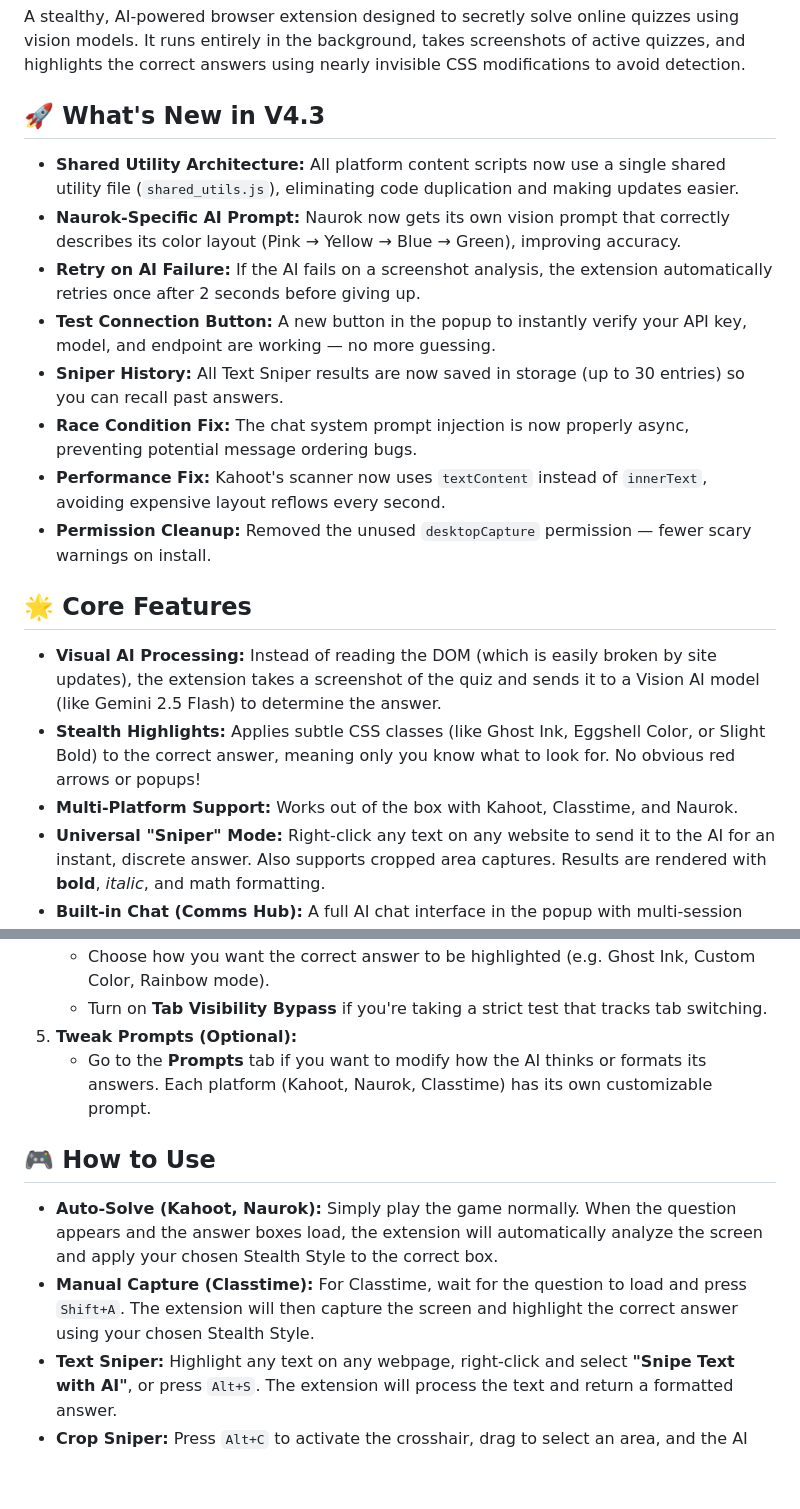
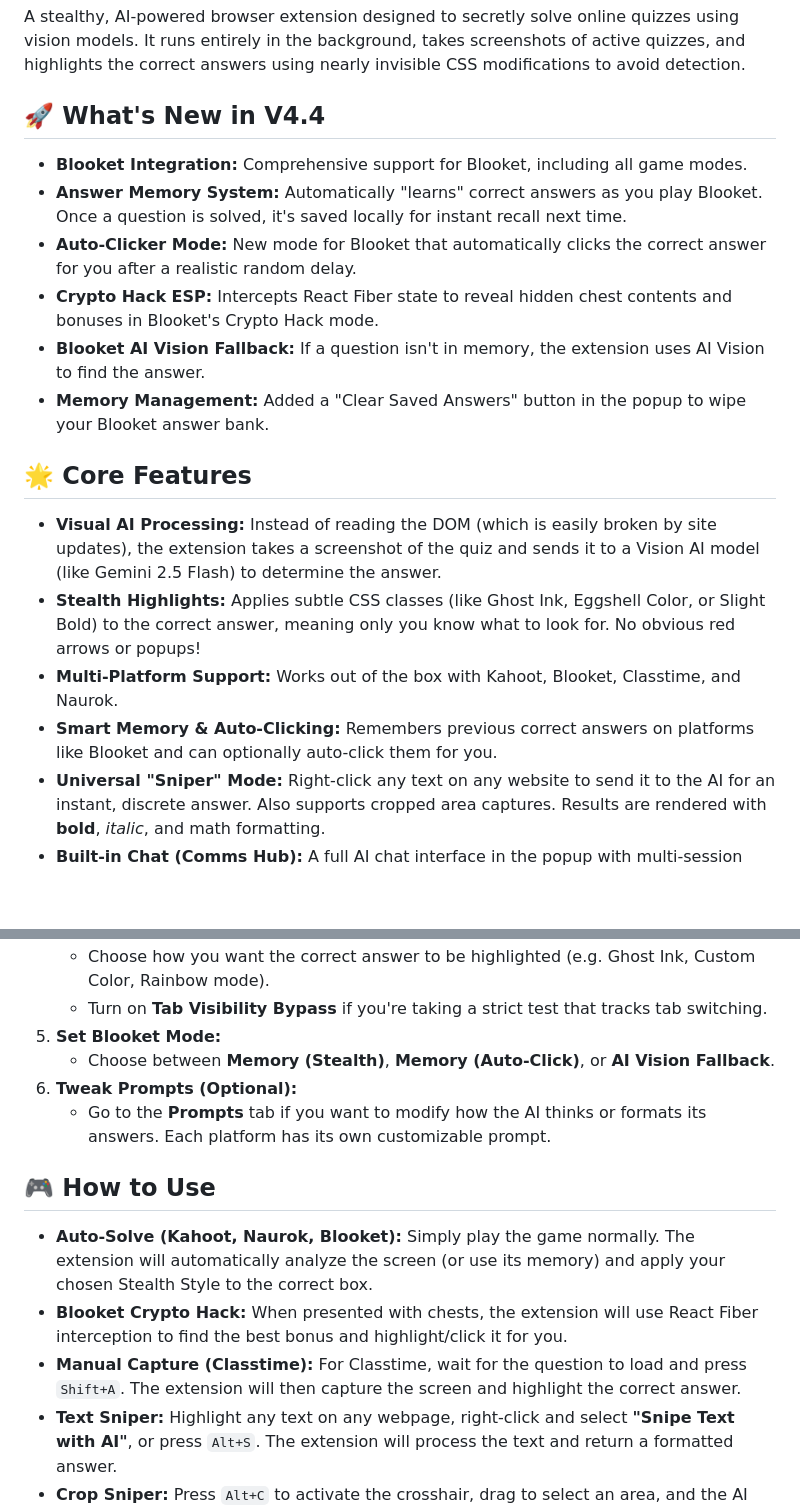
Before and after one commit to keke2309wewe/KahootHackerAI, a Markdown page: README.md, 2 parts joined by grey strips. Rendered like a GitHub page; blank space fills up the shorter version.

Commit message:
Update README for v4.4 (Blooket & Auto-click)

```diff
--- a/README.md
+++ b/README.md
@@ -2,22 +2,21 @@
 
 A stealthy, AI-powered browser extension designed to secretly solve online quizzes using vision models. It runs entirely in the background, takes screenshots of active quizzes, and highlights the correct answers using nearly invisible CSS modifications to avoid detection.
 
-## 🚀 What's New in V4.3
+## 🚀 What's New in V4.4
 
-* **Shared Utility Architecture:** All platform content scripts now use a single shared utility file (`shared_utils.js`), eliminating code duplication and making updates easier.
-* **Naurok-Specific AI Prompt:** Naurok now gets its own vision prompt that correctly describes its color layout (Pink → Yellow → Blue → Green), improving accuracy.
-* **Retry on AI Failure:** If the AI fails on a screenshot analysis, the extension automatically retries once after 2 seconds before giving up.
-* **Test Connection Button:** A new button in the popup to instantly verify your API key, model, and endpoint are working — no more guessing.
-* **Sniper History:** All Text Sniper results are now saved in storage (up to 30 entries) so you can recall past answers.
-* **Race Condition Fix:** The chat system prompt injection is now properly async, preventing potential message ordering bugs.
-* **Performance Fix:** Kahoot's scanner now uses `textContent` instead of `innerText`, avoiding expensive layout reflows every second.
-* **Permission Cleanup:** Removed the unused `desktopCapture` permission — fewer scary warnings on install.
+* **Blooket Integration:** Comprehensive support for Blooket, including all game modes.
+* **Answer Memory System:** Automatically "learns" correct answers as you play Blooket. Once a question is solved, it's saved locally for instant recall next time.
+* **Auto-Clicker Mode:** New mode for Blooket that automatically clicks the correct answer for you after a realistic random delay.
+* **Crypto Hack ESP:** Intercepts React Fiber state to reveal hidden chest contents and bonuses in Blooket's Crypto Hack mode.
+* **Blooket AI Vision Fallback:** If a question isn't in memory, the extension uses AI Vision to find the answer.
+* **Memory Management:** Added a "Clear Saved Answers" button in the popup to wipe your Blooket answer bank.
 
 ## 🌟 Core Features
 
 * **Visual AI Processing:** Instead of reading the DOM (which is easily broken by site updates), the extension takes a screenshot of the quiz and sends it to a Vision AI model (like Gemini 2.5 Flash) to determine the answer.
 * **Stealth Highlights:** Applies subtle CSS classes (like Ghost Ink, Eggshell Color, or Slight Bold) to the correct answer, meaning only you know what to look for. No obvious red arrows or popups!
-* **Multi-Platform Support:** Works out of the box with Kahoot, Classtime, and Naurok.
+* **Multi-Platform Support:** Works out of the box with Kahoot, Blooket, Classtime, and Naurok.
+* **Smart Memory & Auto-Clicking:** Remembers previous correct answers on platforms like Blooket and can optionally auto-click them for you.
 * **Universal "Sniper" Mode:** Right-click any text on any website to send it to the AI for an instant, discrete answer. Also supports cropped area captures. Results are rendered with **bold**, *italic*, and math formatting.
 * **Built-in Chat (Comms Hub):** A full AI chat interface in the popup with multi-session support, image paste (`Ctrl+V`), and per-message cost telemetry.
 * **Custom AI Prompts:** A dedicated "Prompts" tab to completely rewrite the system instructions for each platform individually.
@@ -59,13 +58,16 @@ Before the extension can solve anything, you need to provide it with an AI brain
 4. **Set Stealth Styling & Anti-Detection:**
    * Choose how you want the correct answer to be highlighted (e.g. Ghost Ink, Custom Color, Rainbow mode).
    * Turn on **Tab Visibility Bypass** if you're taking a strict test that tracks tab switching.
-5. **Tweak Prompts (Optional):**
-   * Go to the **Prompts** tab if you want to modify how the AI thinks or formats its answers. Each platform (Kahoot, Naurok, Classtime) has its own customizable prompt.
+5. **Set Blooket Mode:**
+   * Choose between **Memory (Stealth)**, **Memory (Auto-Click)**, or **AI Vision Fallback**.
+6. **Tweak Prompts (Optional):**
+   * Go to the **Prompts** tab if you want to modify how the AI thinks or formats its answers. Each platform has its own customizable prompt.
 
 ## 🎮 How to Use
 
-* **Auto-Solve (Kahoot, Naurok):** Simply play the game normally. When the question appears and the answer boxes load, the extension will automatically analyze the screen and apply your chosen Stealth Style to the correct box.
-* **Manual Capture (Classtime):** For Classtime, wait for the question to load and press `Shift+A`. The extension will then capture the screen and highlight the correct answer using your chosen Stealth Style.
+* **Auto-Solve (Kahoot, Naurok, Blooket):** Simply play the game normally. The extension will automatically analyze the screen (or use its memory) and apply your chosen Stealth Style to the correct box.
+* **Blooket Crypto Hack:** When presented with chests, the extension will use React Fiber interception to find the best bonus and highlight/click it for you.
+* **Manual Capture (Classtime):** For Classtime, wait for the question to load and press `Shift+A`. The extension will then capture the screen and highlight the correct answer.
 * **Text Sniper:** Highlight any text on any webpage, right-click and select **"Snipe Text with AI"**, or press `Alt+S`. The extension will process the text and return a formatted answer.
 * **Crop Sniper:** Press `Alt+C` to activate the crosshair, drag to select an area, and the AI will analyze the cropped image.
 * **Direct Chat:** Open the popup and click **Comms**. Ask any question or paste a screenshot for immediate help.
```
